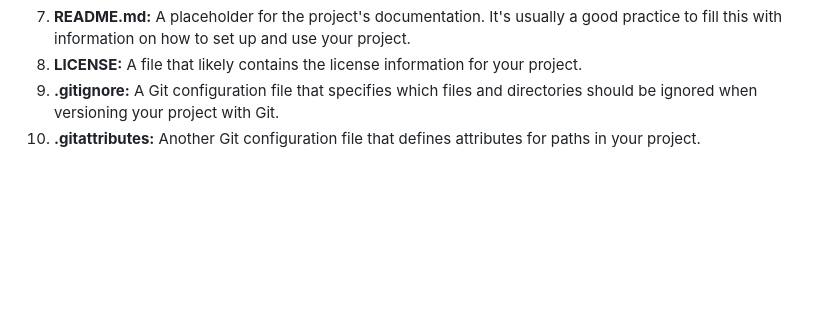
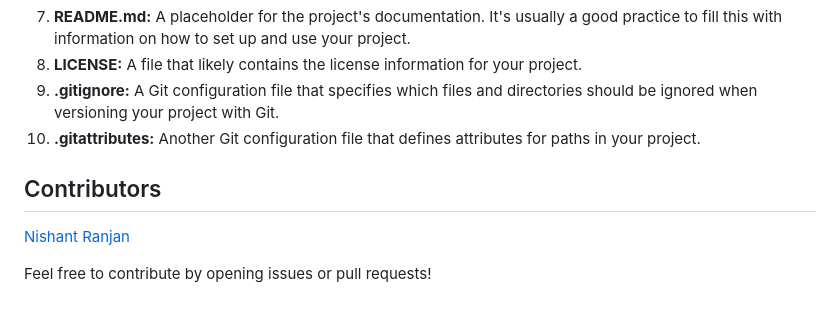
Before and after one commit to nishantranjan127/face_recognition_attendance, a Markdown page: README.md, the part around the change. GitHub-like rendering; blank space fills up the shorter version.

```diff
--- a/README.md
+++ b/README.md
@@ -45,3 +45,8 @@ Here's a breakdown of what each library/module is typically used for:
 8. **LICENSE:** A file that likely contains the license information for your project.
 9. **.gitignore:** A Git configuration file that specifies which files and directories should be ignored when versioning your project with Git.
 10. **.gitattributes:** Another Git configuration file that defines attributes for paths in your project.
+## Contributors
+
+[Nishant Ranjan](mailto:nishantranjan127@gmail.com)
+
+Feel free to contribute by opening issues or pull requests!
```
